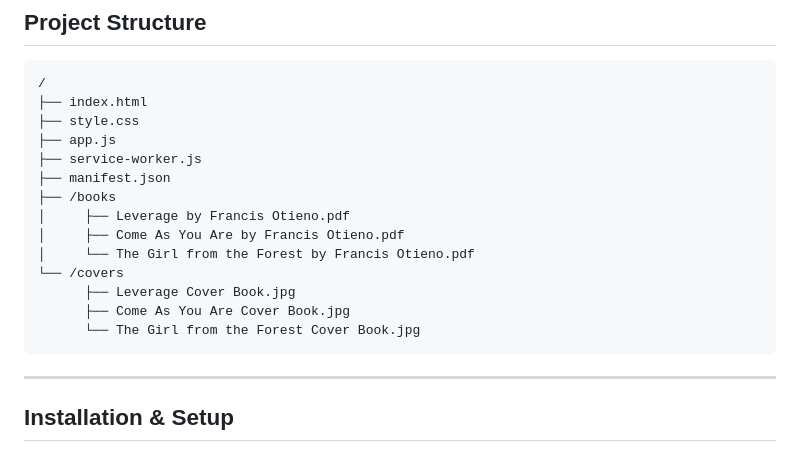
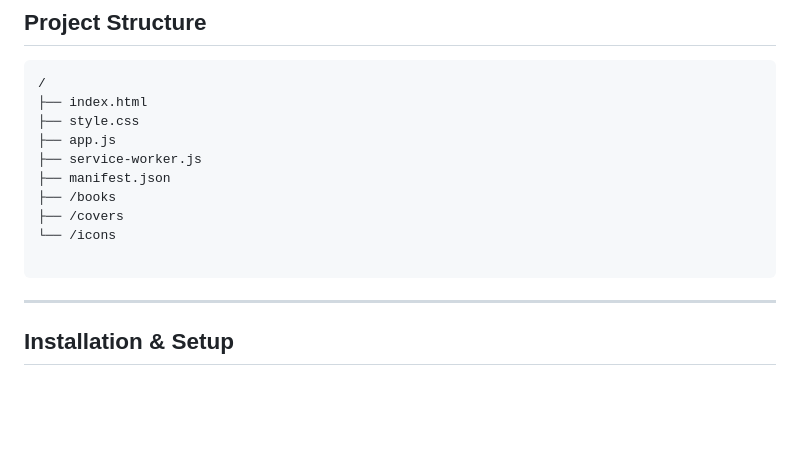
Before and after one commit to FrancisOtieno-Hub/obl, a Markdown page: README.md, the part around the change. GitHub-like rendering; blank space fills up the shorter version.

````diff
--- a/README.md
+++ b/README.md
@@ -57,13 +57,9 @@ OBL prioritizes:
 ├── service-worker.js
 ├── manifest.json
 ├── /books
-│     ├── Leverage by Francis Otieno.pdf
-│     ├── Come As You Are by Francis Otieno.pdf
-│     └── The Girl from the Forest by Francis Otieno.pdf
-└── /covers
-      ├── Leverage Cover Book.jpg
-      ├── Come As You Are Cover Book.jpg
-      └── The Girl from the Forest Cover Book.jpg
+├── /covers
+└── /icons
+
 ```
 
 ---
````
